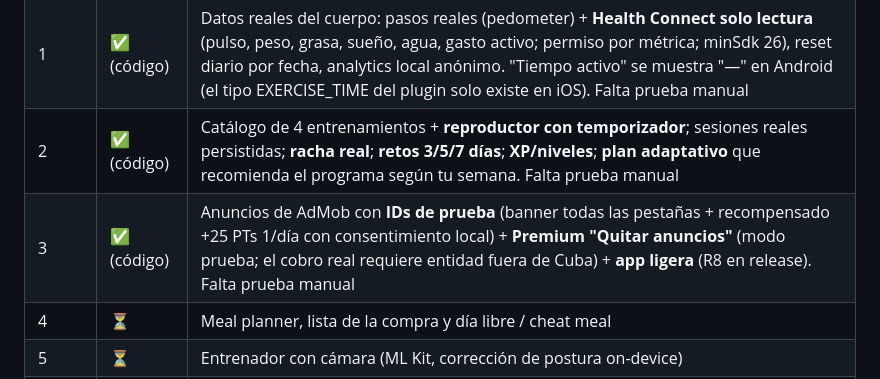
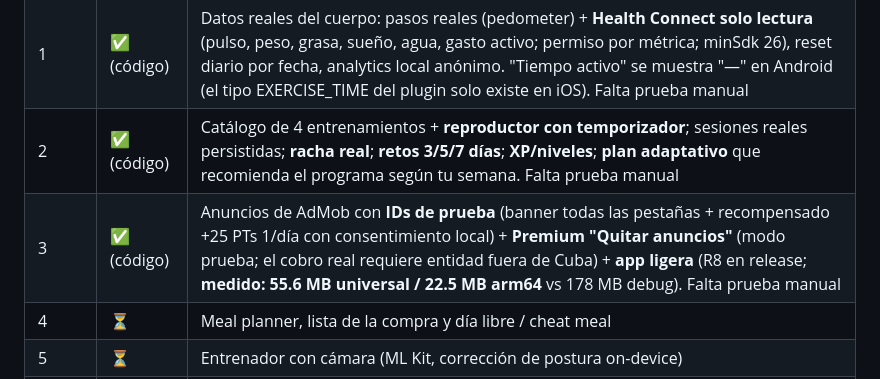
Before and after one commit to maurodev22/FitPulse, a Markdown page: README.md, the part around the change. GitHub-like rendering.

Commit message:
docs: medir app ligera (release 55.6MB universal / 22.5MB arm64) - objetivo 28-35MB cumplido

```diff
--- a/README.md
+++ b/README.md
@@ -35,7 +35,7 @@ dispositivo (sin cuentas ni servidores).
 | Hotfix | ✅ | Sin "Explorar categorías" ni "Nutrición & Vitalidad"; "Evolución & Rendimiento" en 1 línea; sin coaches ni "Cerrar sesión"; `**` del manual limpiados |
 | 1 | ✅ (código) | Datos reales del cuerpo: pasos reales (pedometer) + **Health Connect solo lectura** (pulso, peso, grasa, sueño, agua, gasto activo; permiso por métrica; minSdk 26), reset diario por fecha, analytics local anónimo. "Tiempo activo" se muestra "—" en Android (el tipo EXERCISE_TIME del plugin solo existe en iOS). Falta prueba manual |
 | 2 | ✅ (código) | Catálogo de 4 entrenamientos + **reproductor con temporizador**; sesiones reales persistidas; **racha real**; **retos 3/5/7 días**; **XP/niveles**; **plan adaptativo** que recomienda el programa según tu semana. Falta prueba manual |
-| 3 | ✅ (código) | Anuncios de AdMob con **IDs de prueba** (banner todas las pestañas + recompensado +25 PTs 1/día con consentimiento local) + **Premium "Quitar anuncios"** (modo prueba; el cobro real requiere entidad fuera de Cuba) + **app ligera** (R8 en release). Falta prueba manual |
+| 3 | ✅ (código) | Anuncios de AdMob con **IDs de prueba** (banner todas las pestañas + recompensado +25 PTs 1/día con consentimiento local) + **Premium "Quitar anuncios"** (modo prueba; el cobro real requiere entidad fuera de Cuba) + **app ligera** (R8 en release; **medido: 55.6 MB universal / 22.5 MB arm64** vs 178 MB debug). Falta prueba manual |
 | 4 | ⏳ | Meal planner, lista de la compra y día libre / cheat meal |
 | 5 | ⏳ | Entrenador con cámara (ML Kit, corrección de postura on-device) |
 | 6 | ⏳ | Widgets de home screen y notificaciones locales (permiso por tipo) |
```
Also changed, not shown: GUIA_TESTEO_FASE1.md (+3 -1 lines), PLAN.md (+2 -0 lines).
